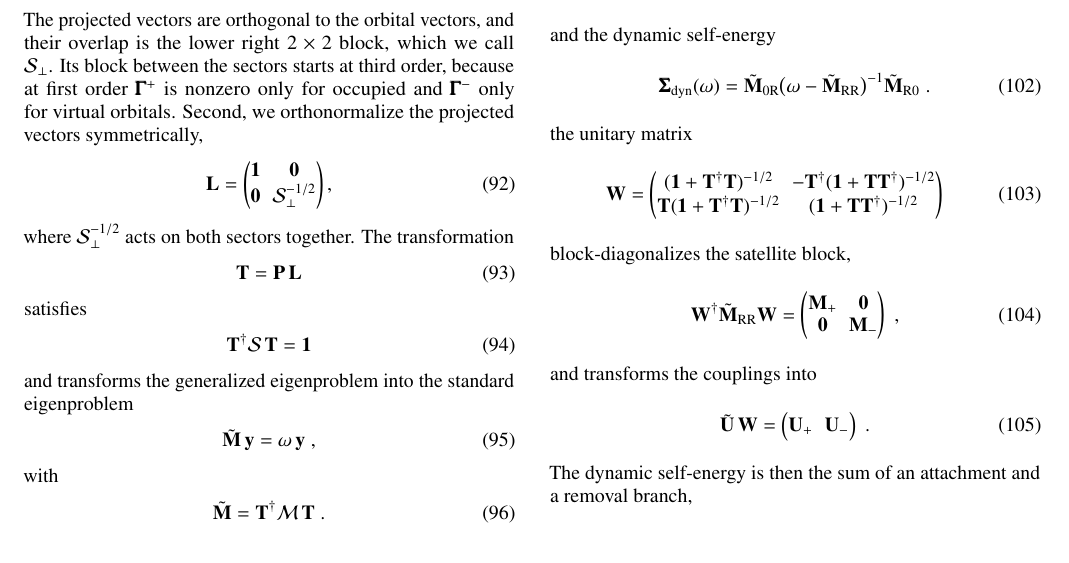
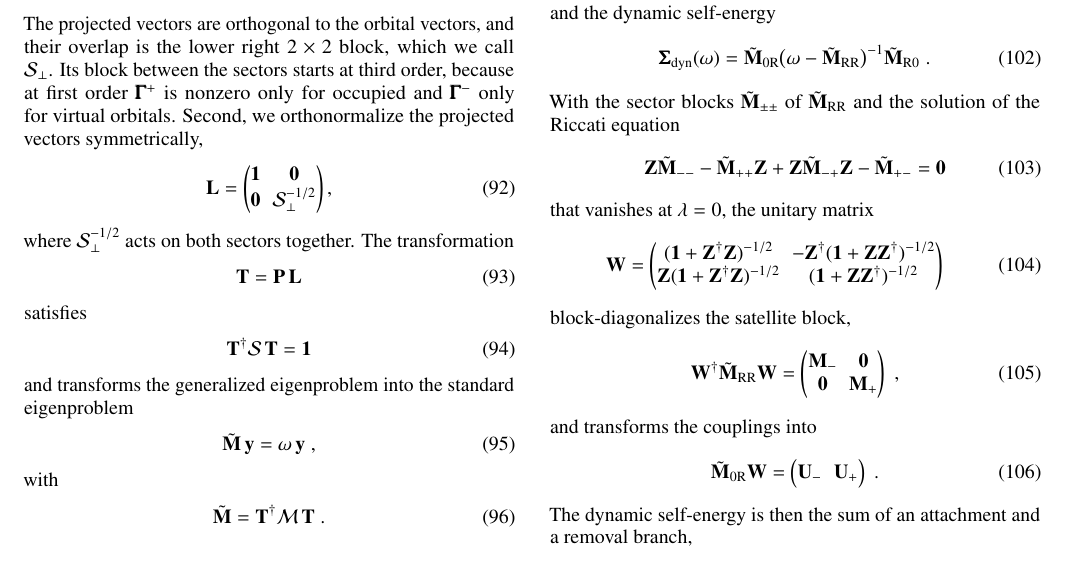
Before and after one commit to buralin/Perspective_G_Resummation, a LaTeX paper (manuscript/anc/si.tex): part of page 14 of 18, cut so that both start at the same text. Compiled offline with pdfLaTeX; a LaTeX package or settings file that is missing is left out.

Commit message:
some more changes to SI

```diff
--- a/manuscript/anc/si.tex
+++ b/manuscript/anc/si.tex
@@ -1644,19 +1644,24 @@ and the dynamic self-energy
 \pmb{\Sigma}_{\mathrm{dyn}}(\omega)=\tilde{\mathbf{M}}_{0\mathrm{R}}\big(\omega-\tilde{\mathbf{M}}_{\mathrm{RR}}\big)^{-1}\tilde{\mathbf{M}}_{\mathrm{R}0} \;.
 \label{eq:si:ucc:sigma}
 \end{equation}
-the unitary matrix
-\begin{equation}
-\mathbf{W}=\begin{pmatrix}(\mathbf{1}+\mathbf{T}^\dagger\mathbf{T})^{-1/2} & -\mathbf{T}^\dagger(\mathbf{1}+\mathbf{T}\mathbf{T}^\dagger)^{-1/2}\\ \mathbf{T}(\mathbf{1}+\mathbf{T}^\dagger\mathbf{T})^{-1/2} & (\mathbf{1}+\mathbf{T}\mathbf{T}^\dagger)^{-1/2}\end{pmatrix}
+With the sector blocks $\tilde{\mathbf{M}}_{\pm\pm}$ of $\tilde{\mathbf{M}}_{\mathrm{RR}}$ and the solution of the Riccati equation
+\begin{equation}
+\mathbf{Z}\tilde{\mathbf{M}}_{--}-\tilde{\mathbf{M}}_{++}\mathbf{Z}+\mathbf{Z}\tilde{\mathbf{M}}_{-+}\mathbf{Z}-\tilde{\mathbf{M}}_{+-}=\mathbf{0}
+\label{eq:si:ucc:riccati}
+\end{equation}
+that vanishes at $\lambda=0$, the unitary matrix
+\begin{equation}
+\mathbf{W}=\begin{pmatrix}(\mathbf{1}+\mathbf{Z}^\dagger\mathbf{Z})^{-1/2} & -\mathbf{Z}^\dagger(\mathbf{1}+\mathbf{Z}\mathbf{Z}^\dagger)^{-1/2}\\ \mathbf{Z}(\mathbf{1}+\mathbf{Z}^\dagger\mathbf{Z})^{-1/2} & (\mathbf{1}+\mathbf{Z}\mathbf{Z}^\dagger)^{-1/2}\end{pmatrix}
 \label{eq:si:ucc:W}
 \end{equation}
 block-diagonalizes the satellite block,
 \begin{equation}
-\mathbf{W}^\dagger\tilde{\mathbf{M}}_{\mathrm{RR}}\mathbf{W}=\begin{pmatrix}\mathbf{M}_{+} & \mathbf{0}\\ \mathbf{0} & \mathbf{M}_{-}\end{pmatrix}\;,
+\mathbf{W}^\dagger\tilde{\mathbf{M}}_{\mathrm{RR}}\mathbf{W}=\begin{pmatrix}\mathbf{M}_{-} & \mathbf{0}\\ \mathbf{0} & \mathbf{M}_{+}\end{pmatrix}\;,
 \label{eq:si:ucc:Mdec}
 \end{equation}
 and transforms the couplings into
 \begin{equation}
-\tilde{\mathbf{U}}\,\mathbf{W}=\begin{pmatrix}\mathbf{U}_{+} & \mathbf{U}_{-}\end{pmatrix}\;.
+\tilde{\mathbf{M}}_{0\mathrm{R}}\mathbf{W}=\begin{pmatrix}\mathbf{U}_{-} & \mathbf{U}_{+}\end{pmatrix}\;.
 \label{eq:si:ucc:Udec}
 \end{equation}
 The dynamic self-energy is then the sum of an attachment and a removal branch,
```
Also changed, not shown: manuscript/anc/si.tex (2 more changed lines).
